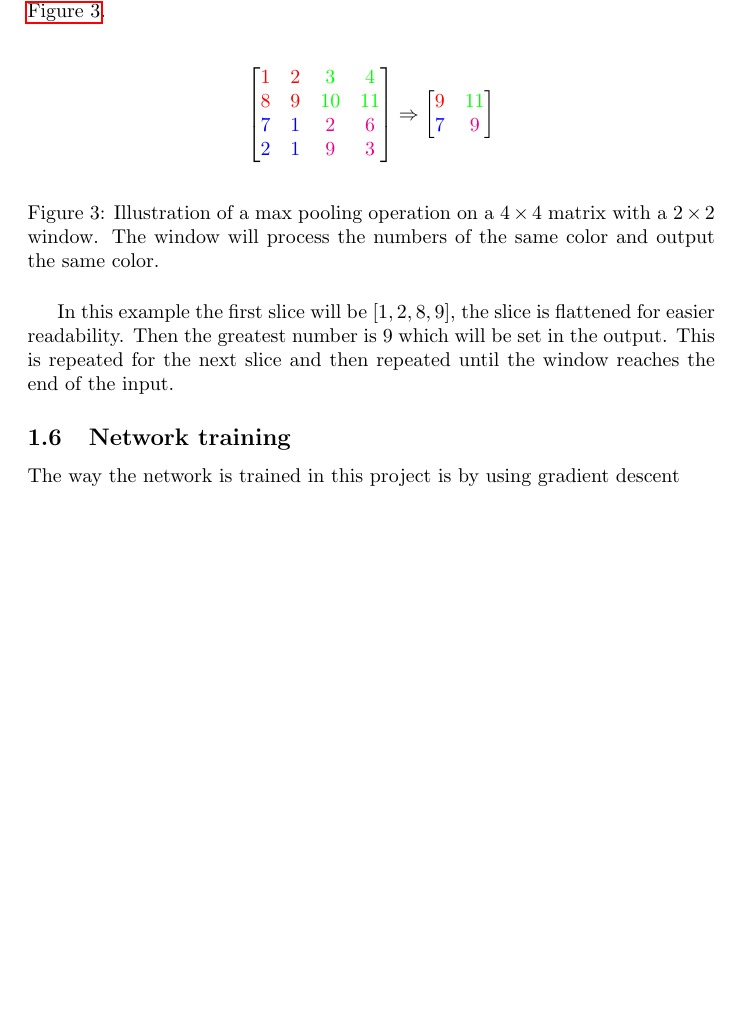
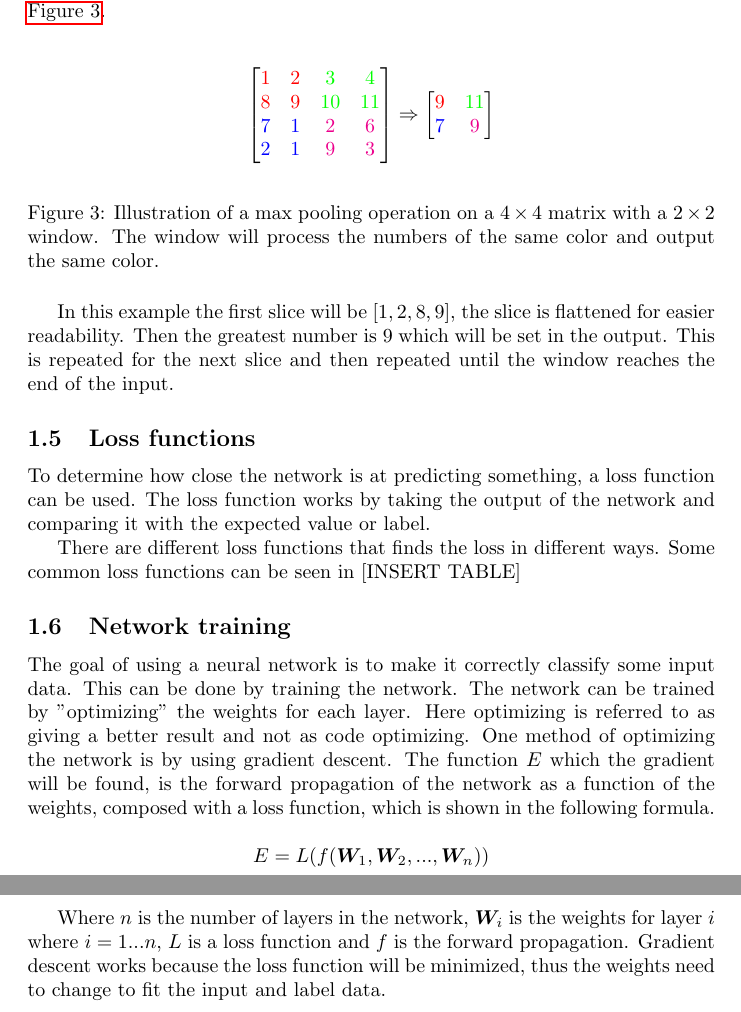
Before and after one commit to Alexnortung/bsc, a LaTeX document (main.tex, which reads neural-networks.tex): part of page 5 of 5 before the commit and two parts of pages 5 and 6 of 6 after it, the two joined at a grey line, cut so that both start at the same text, the shorter picture padded with empty space. Compiled offline with pdfLaTeX.

Commit message:
written some more

```diff
--- a/neural-networks.tex
+++ b/neural-networks.tex
@@ -168,6 +165,22 @@ The max pooling layer splits the input into different windows, and outputs the m
 
 In this example the first slice will be $[1, 2, 8, 9]$, the slice is flattened for easier readability. Then the greatest number is $9$ which will be set in the output. This is repeated for the next slice and then repeated until the window reaches the end of the input.
 
+\subsection{Loss functions}%
+\label{sub:Loss functions}
+
+To determine how close the network is at predicting something, a loss function can be used.
+The loss function works by taking the output of the network and comparing it with the expected value or label.
+
+There are different loss functions that finds the loss in different ways. Some common loss functions can be seen in [INSERT TABLE]
+
 \subsection{Network training}
 
-The way the network is trained in this project is by using gradient descent
+The goal of using a neural network is to make it correctly classify some input data. This can be done by training the network.
+The network can be trained by "optimizing" the weights for each layer. Here optimizing is referred to as giving a better result and not as code optimizing.
+One method of optimizing the network is by using gradient descent.
+The function $E$ which the gradient will be found, is the forward propagation of the network as a function of the weights, composed with a loss function, which is shown in the following formula.
+
+$$E = L(f(\bm{W}_1, \bm{W}_2, ..., \bm{W}_n))$$
+
+Where $n$ is the number of layers in the network, $\bm{W}_i$ is the weights for layer $i$ where $i = 1...n$, $L$ is a loss function and $f$ is the forward propagation.
+Gradient descent works because the loss function will be minimized, thus the weights need to change to fit the input and label data.
```
Also changed, not shown: neural-networks.tex (11 more changed lines).
